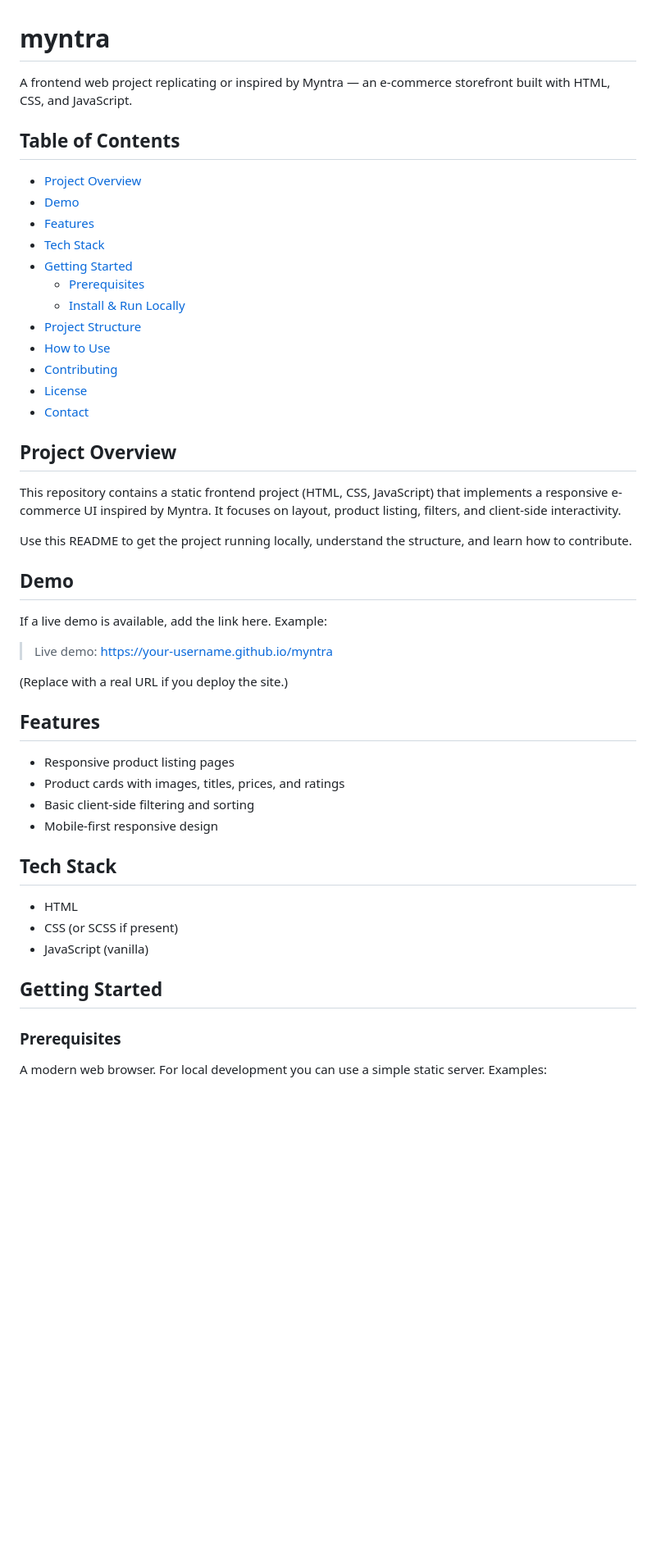
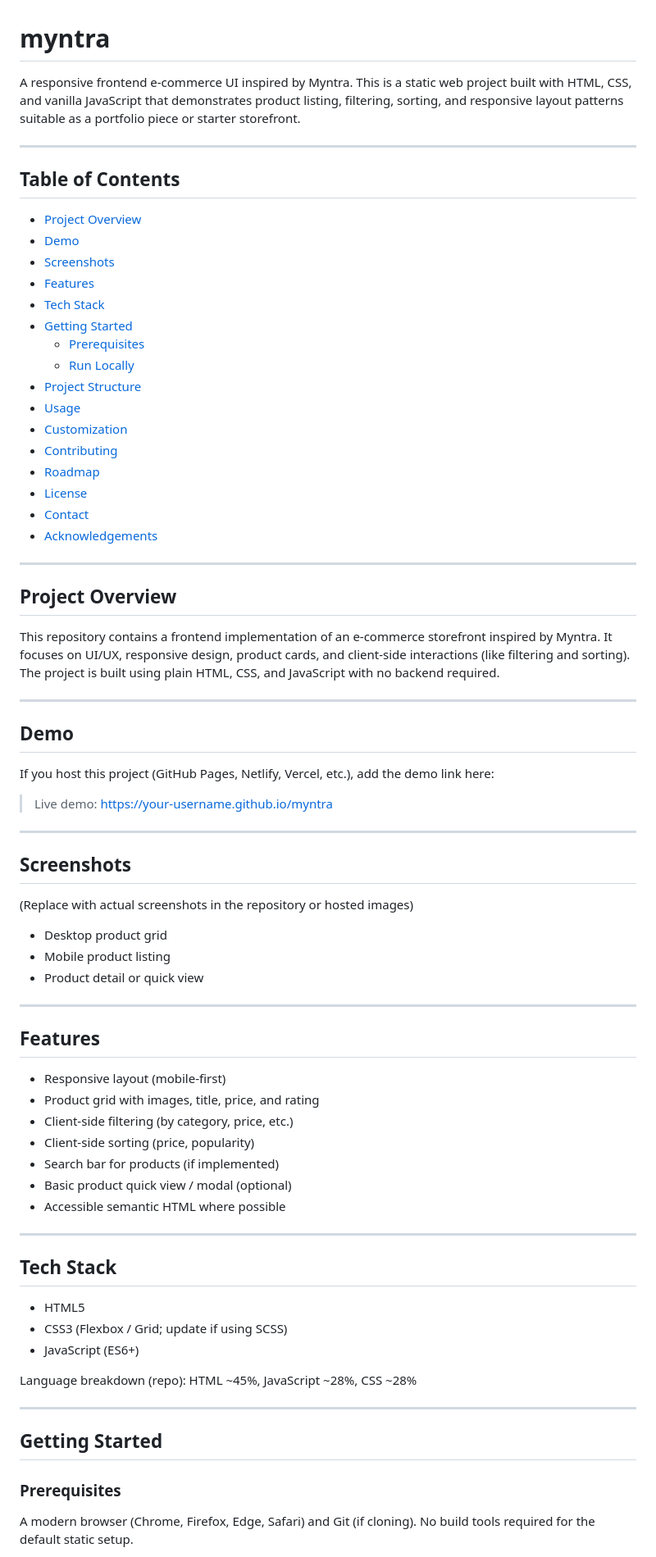
Before and after one commit to NavajShaikh03/myntra, a Markdown page: README.md, the part around one of its changes. Shown at 82% size. Rendered like a GitHub page; blank space fills up the shorter version.

```diff
--- a/README.md
+++ b/README.md
@@ -1,52 +1,79 @@
 # myntra
 
-A frontend web project replicating or inspired by Myntra — an e-commerce storefront built with HTML, CSS, and JavaScript.
+A responsive frontend e-commerce UI inspired by Myntra. This is a static web project built with HTML, CSS, and vanilla JavaScript that demonstrates product listing, filtering, sorting, and responsive layout patterns suitable as a portfolio piece or starter storefront.
+
+---
 
 ## Table of Contents
 
 - [Project Overview](#project-overview)
 - [Demo](#demo)
+- [Screenshots](#screenshots)
 - [Features](#features)
 - [Tech Stack](#tech-stack)
 - [Getting Started](#getting-started)
   - [Prerequisites](#prerequisites)
-  - [Install & Run Locally](#install--run-locally)
+  - [Run Locally](#run-locally)
 - [Project Structure](#project-structure)
-- [How to Use](#how-to-use)
+- [Usage](#usage)
+- [Customization](#customization)
 - [Contributing](#contributing)
+- [Roadmap](#roadmap)
 - [License](#license)
 - [Contact](#contact)
+- [Acknowledgements](#acknowledgements)
+
+---
 
 ## Project Overview
 
-This repository contains a static frontend project (HTML, CSS, JavaScript) that implements a responsive e-commerce UI inspired by Myntra. It focuses on layout, product listing, filters, and client-side interactivity.
+This repository contains a frontend implementation of an e-commerce storefront inspired by Myntra. It focuses on UI/UX, responsive design, product cards, and client-side interactions (like filtering and sorting). The project is built using plain HTML, CSS, and JavaScript with no backend required.
 
-Use this README to get the project running locally, understand the structure, and learn how to contribute.
+---
 
 ## Demo
 
-If a live demo is available, add the link here. Example:
+If you host this project (GitHub Pages, Netlify, Vercel, etc.), add the demo link here:
 
 > Live demo: https://your-username.github.io/myntra
 
-(Replace with a real URL if you deploy the site.)
+---
+
+## Screenshots
+
+(Replace with actual screenshots in the repository or hosted images)
+
+- Desktop product grid
+- Mobile product listing
+- Product detail or quick view
+
+---
 
 ## Features
 
-- Responsive product listing pages
-- Product cards with images, titles, prices, and ratings
-- Basic client-side filtering and sorting
-- Mobile-first responsive design
+- Responsive layout (mobile-first)
+- Product grid with images, title, price, and rating
+- Client-side filtering (by category, price, etc.)
+- Client-side sorting (price, popularity)
+- Search bar for products (if implemented)
+- Basic product quick view / modal (optional)
+- Accessible semantic HTML where possible
+
+---
 
 ## Tech Stack
 
-- HTML
-- CSS (or SCSS if present)
-- JavaScript (vanilla)
+- HTML5
+- CSS3 (Flexbox / Grid; update if using SCSS)
+- JavaScript (ES6+)
+
+Language breakdown (repo): HTML ~45%, JavaScript ~28%, CSS ~28%
+
+---
 
 ## Getting Started
 
 ### Prerequisites
 
-A modern web browser. For local development you can use a simple static server. Examples:
+A modern browser (Chrome, Firefox, Edge, Safari) and Git (if cloning). No build tools required for the default static setup.
 
```
Also changed, not shown: other parts of README.md (+96 -31 lines).
